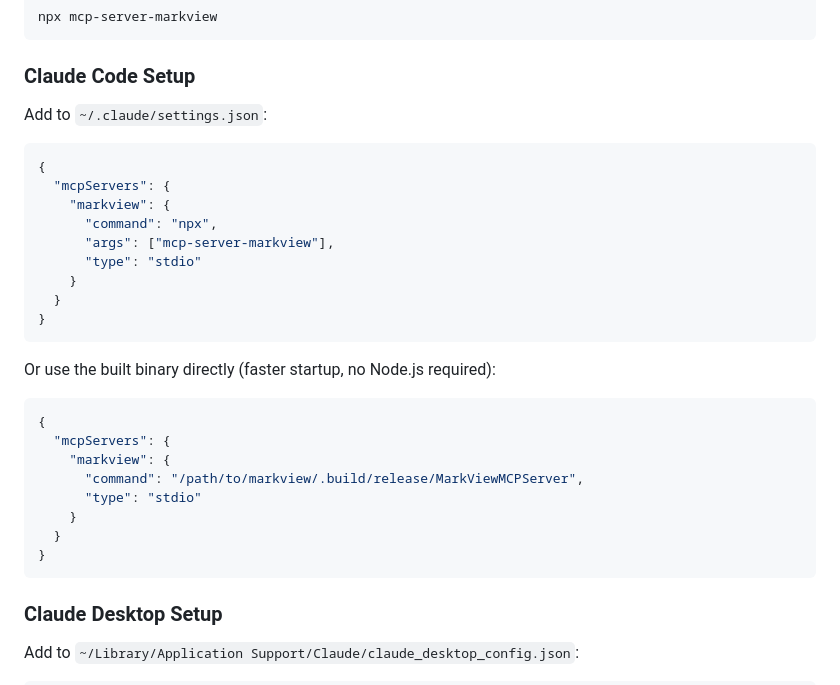
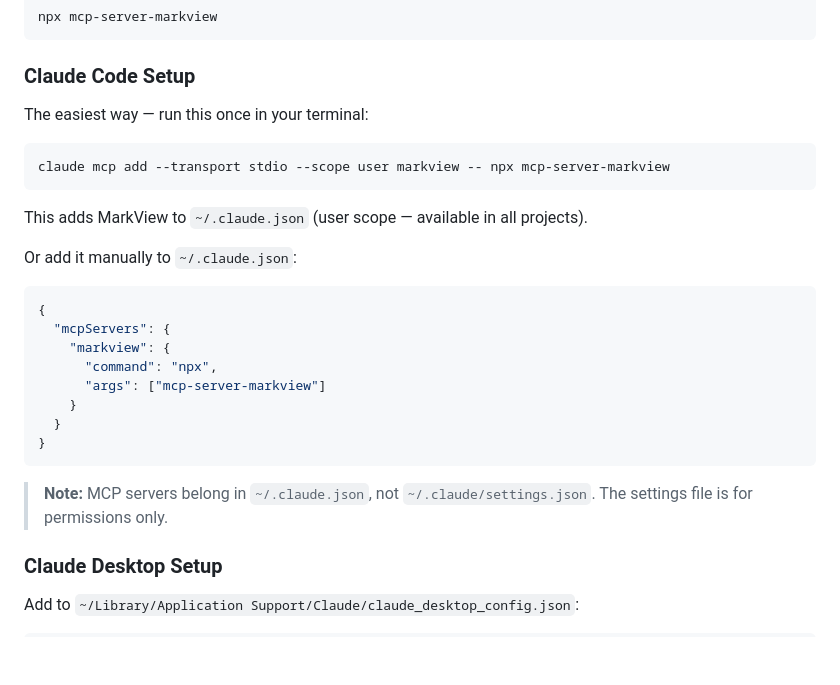
Before and after one commit to paulhkang94/markview, a Markdown page: README.md, the part around the change. Drawn GitHub-style; blank space fills up the shorter version.

Commit message:
fix(docs): MCP setup uses wrong config file — settings.json → ~/.claude.json
Bug reported by user: ~/.claude/settings.json does NOT support mcpServers.
Per official Claude Code docs (code.claude.com/docs/en/mcp), MCP servers
belong in ~/.claude.json (user scope) or .mcp.json (project scope).
settings.json is for permissions/tool allowlists only.

Correct install:
  claude mcp add --transport stdio --scope user markview -- npx mcp-server-markview

Or manually edit ~/.claude.json (mcpServers key at root level).

Note in README added to prevent future confusion.
Downstream: Reddit posts, mcp.so, cursor.directory need manual edits.

Co-Authored-By: Claude Sonnet 4.6 (1M context) <noreply@anthropic.com>

````diff
--- a/README.md
+++ b/README.md
@@ -120,32 +120,28 @@ npx mcp-server-markview
 
 ### Claude Code Setup
 
-Add to `~/.claude/settings.json`:
+The easiest way — run this once in your terminal:
+
+```bash
+claude mcp add --transport stdio --scope user markview -- npx mcp-server-markview
+```
+
+This adds MarkView to `~/.claude.json` (user scope — available in all projects).
+
+Or add it manually to `~/.claude.json`:
 
 ```json
 {
   "mcpServers": {
     "markview": {
       "command": "npx",
-      "args": ["mcp-server-markview"],
-      "type": "stdio"
+      "args": ["mcp-server-markview"]
     }
   }
 }
 ```
 
-Or use the built binary directly (faster startup, no Node.js required):
-
-```json
-{
-  "mcpServers": {
-    "markview": {
-      "command": "/path/to/markview/.build/release/MarkViewMCPServer",
-      "type": "stdio"
-    }
-  }
-}
-```
+> **Note:** MCP servers belong in `~/.claude.json`, not `~/.claude/settings.json`. The settings file is for permissions only.
 
 ### Claude Desktop Setup
 
````
